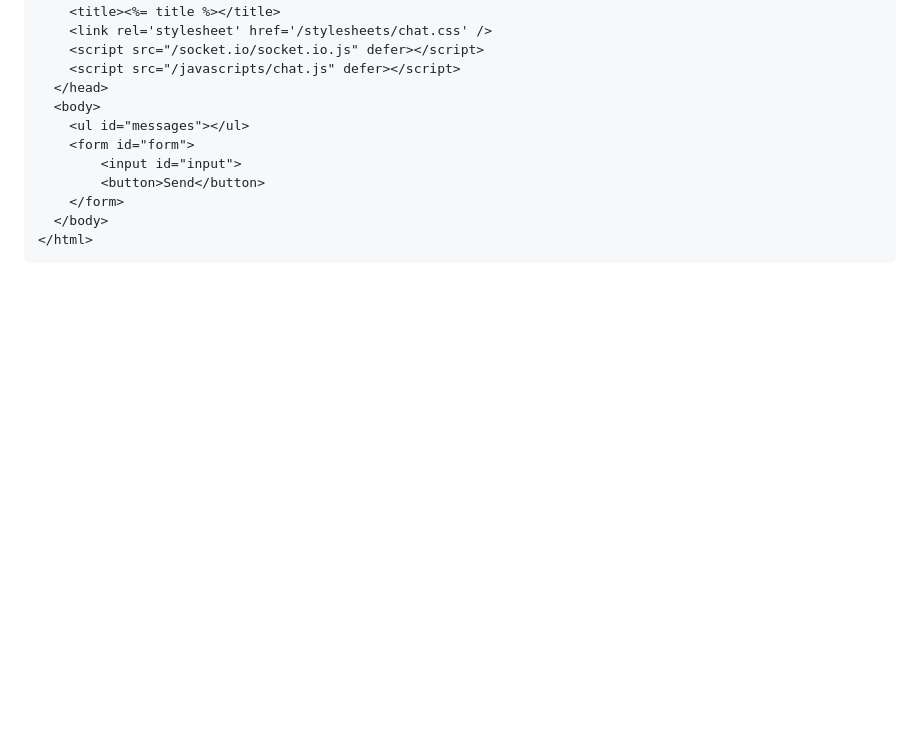
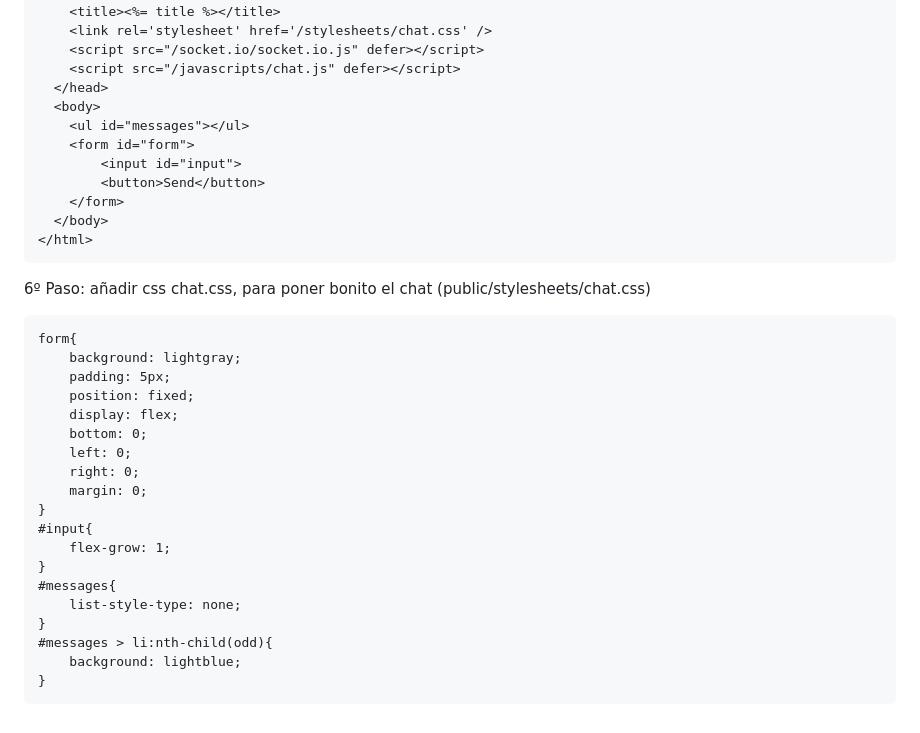
Before and after one commit to imartinpena/ejercicios-sw1, a Markdown page: CHULETARIO.md, the part around the change. Rendered like a GitHub page; blank space fills up the shorter version.

Commit message:
Update CHULETARIO.md terminado apuntes de sockets

````diff
--- a/CHULETARIO.md
+++ b/CHULETARIO.md
@@ -275,3 +275,25 @@ module.exports = router;
   </body>
 </html>
 ```
+6º Paso: añadir css chat.css, para poner bonito el chat (public/stylesheets/chat.css)
+```
+form{
+    background: lightgray;
+    padding: 5px;
+    position: fixed;
+    display: flex;
+    bottom: 0;
+    left: 0;
+    right: 0;
+    margin: 0;
+}
+#input{
+    flex-grow: 1;
+}
+#messages{
+    list-style-type: none;
+}
+#messages > li:nth-child(odd){
+    background: lightblue;
+}
+```
````
